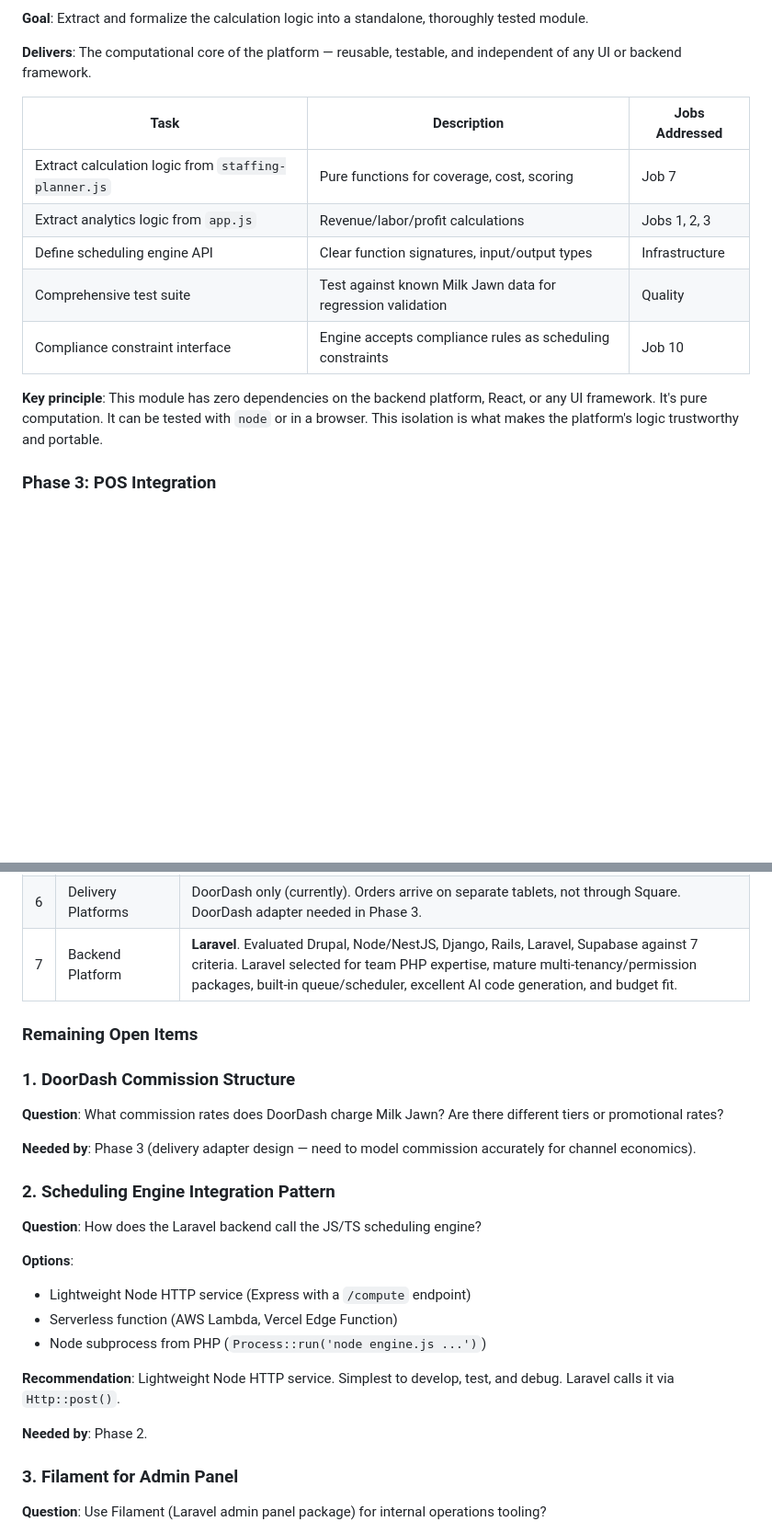
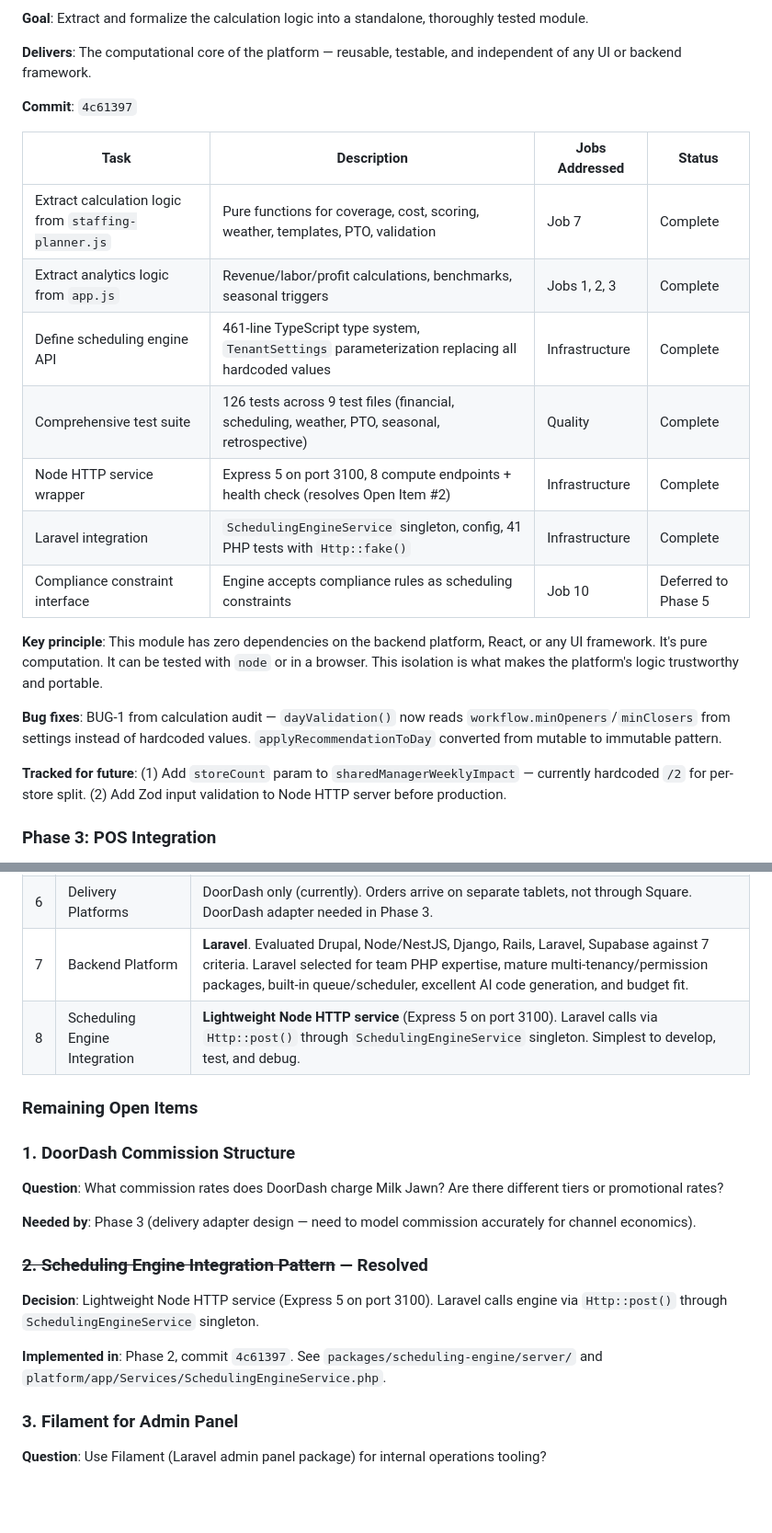
Before and after one commit to zivtech/joyus-ice-cream-shop, a Markdown page: docs/planning/07-platform-reboot-plan.md, 2 parts joined by grey strips. Shown at 92% size. GitHub-like rendering; blank space fills up the shorter version.

```diff
--- a/docs/planning/07-platform-reboot-plan.md
+++ b/docs/planning/07-platform-reboot-plan.md
@@ -353,15 +355,23 @@ Each phase builds on the previous one. No phase ships until it's solid. The phas
 
 **Delivers**: The computational core of the platform — reusable, testable, and independent of any UI or backend framework.
 
-| Task | Description | Jobs Addressed |
-|---|---|---|
-| Extract calculation logic from `staffing-planner.js` | Pure functions for coverage, cost, scoring | Job 7 |
-| Extract analytics logic from `app.js` | Revenue/labor/profit calculations | Jobs 1, 2, 3 |
-| Define scheduling engine API | Clear function signatures, input/output types | Infrastructure |
-| Comprehensive test suite | Test against known Milk Jawn data for regression validation | Quality |
-| Compliance constraint interface | Engine accepts compliance rules as scheduling constraints | Job 10 |
+**Commit**: `4c61397`
+
+| Task | Description | Jobs Addressed | Status |
+|---|---|---|---|
+| Extract calculation logic from `staffing-planner.js` | Pure functions for coverage, cost, scoring, weather, templates, PTO, validation | Job 7 | Complete |
+| Extract analytics logic from `app.js` | Revenue/labor/profit calculations, benchmarks, seasonal triggers | Jobs 1, 2, 3 | Complete |
+| Define scheduling engine API | 461-line TypeScript type system, `TenantSettings` parameterization replacing all hardcoded values | Infrastructure | Complete |
+| Comprehensive test suite | 126 tests across 9 test files (financial, scheduling, weather, PTO, seasonal, retrospective) | Quality | Complete |
+| Node HTTP service wrapper | Express 5 on port 3100, 8 compute endpoints + health check (resolves Open Item #2) | Infrastructure | Complete |
+| Laravel integration | `SchedulingEngineService` singleton, config, 41 PHP tests with `Http::fake()` | Infrastructure | Complete |
+| Compliance constraint interface | Engine accepts compliance rules as scheduling constraints | Job 10 | Deferred to Phase 5 |
 
 **Key principle**: This module has zero dependencies on the backend platform, React, or any UI framework. It's pure computation. It can be tested with `node` or in a browser. This isolation is what makes the platform's logic trustworthy and portable.
+
+**Bug fixes**: BUG-1 from calculation audit — `dayValidation()` now reads `workflow.minOpeners`/`minClosers` from settings instead of hardcoded values. `applyRecommendationToDay` converted from mutable to immutable pattern.
+
+**Tracked for future**: (1) Add `storeCount` param to `sharedManagerWeeklyImpact` — currently hardcoded `/2` for per-store split. (2) Add Zod input validation to Node HTTP server before production.
 
 ### Phase 3: POS Integration
 
@@ -474,6 +484,7 @@ These are decisions that need to be made before or during the relevant phase. Th
 | 5 | Transition Period | Keep current vanilla JS running, build new platform in parallel, switch at feature parity. |
 | 6 | Delivery Platforms | DoorDash only (currently). Orders arrive on separate tablets, not through Square. DoorDash adapter needed in Phase 3. |
 | 7 | Backend Platform | **Laravel**. Evaluated Drupal, Node/NestJS, Django, Rails, Laravel, Supabase against 7 criteria. Laravel selected for team PHP expertise, mature multi-tenancy/permission packages, built-in queue/scheduler, excellent AI code generation, and budget fit. |
+| 8 | Scheduling Engine Integration | **Lightweight Node HTTP service** (Express 5 on port 3100). Laravel calls via `Http::post()` through `SchedulingEngineService` singleton. Simplest to develop, test, and debug. |
 
 ### Remaining Open Items
 
@@ -483,18 +494,11 @@ These are decisions that need to be made before or during the relevant phase. Th
 
 **Needed by**: Phase 3 (delivery adapter design — need to model commission accurately for channel economics).
 
-### 2. Scheduling Engine Integration Pattern
+### ~~2. Scheduling Engine Integration Pattern~~ — Resolved
 
-**Question**: How does the Laravel backend call the JS/TS scheduling engine?
+**Decision**: Lightweight Node HTTP service (Express 5 on port 3100). Laravel calls engine via `Http::post()` through `SchedulingEngineService` singleton.
 
-**Options**:
-- Lightweight Node HTTP service (Express with a `/compute` endpoint)
-- Serverless function (AWS Lambda, Vercel Edge Function)
-- Node subprocess from PHP (`Process::run('node engine.js ...')`)
-
-**Recommendation**: Lightweight Node HTTP service. Simplest to develop, test, and debug. Laravel calls it via `Http::post()`.
-
-**Needed by**: Phase 2.
+**Implemented in**: Phase 2, commit `4c61397`. See `packages/scheduling-engine/server/` and `platform/app/Services/SchedulingEngineService.php`.
 
 ### 3. Filament for Admin Panel
 
```
Also changed, not shown: other parts of docs/planning/07-platform-reboot-plan.md (+17 -15 lines).
